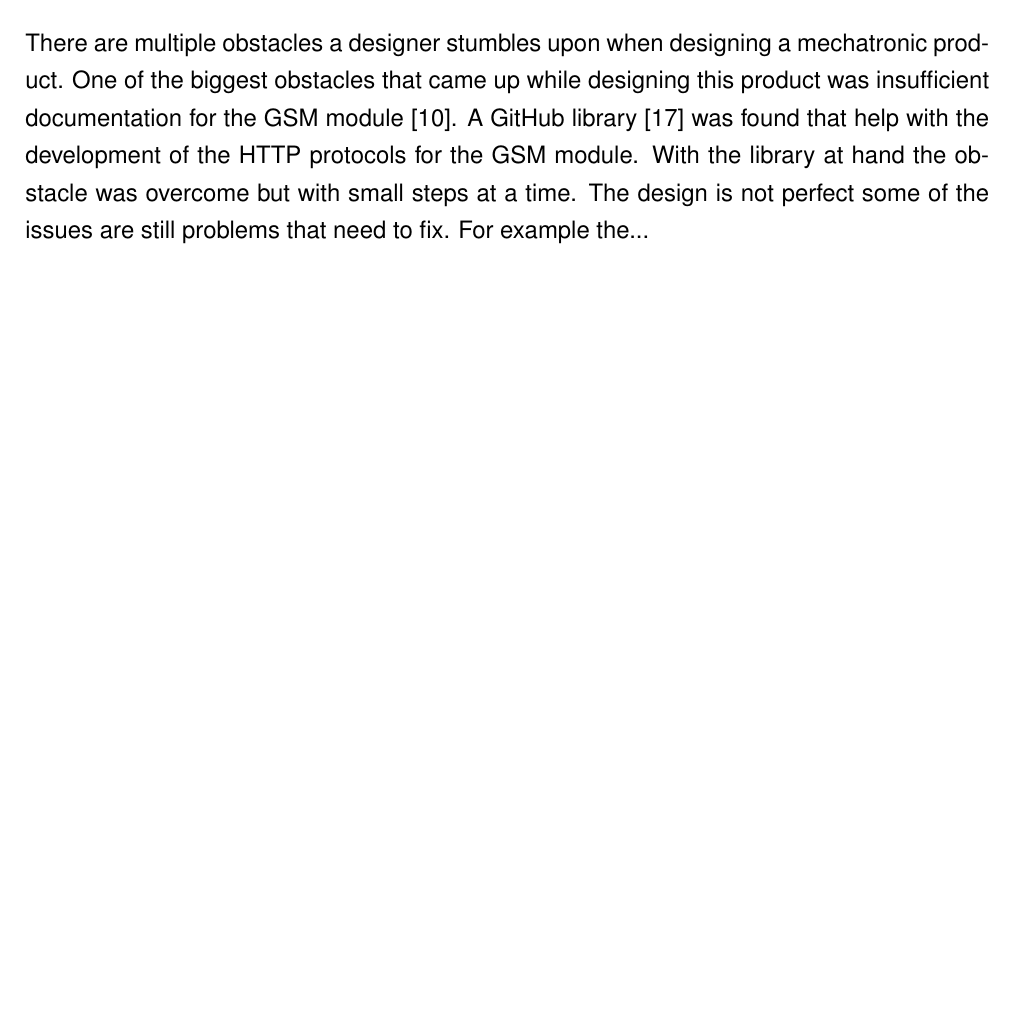
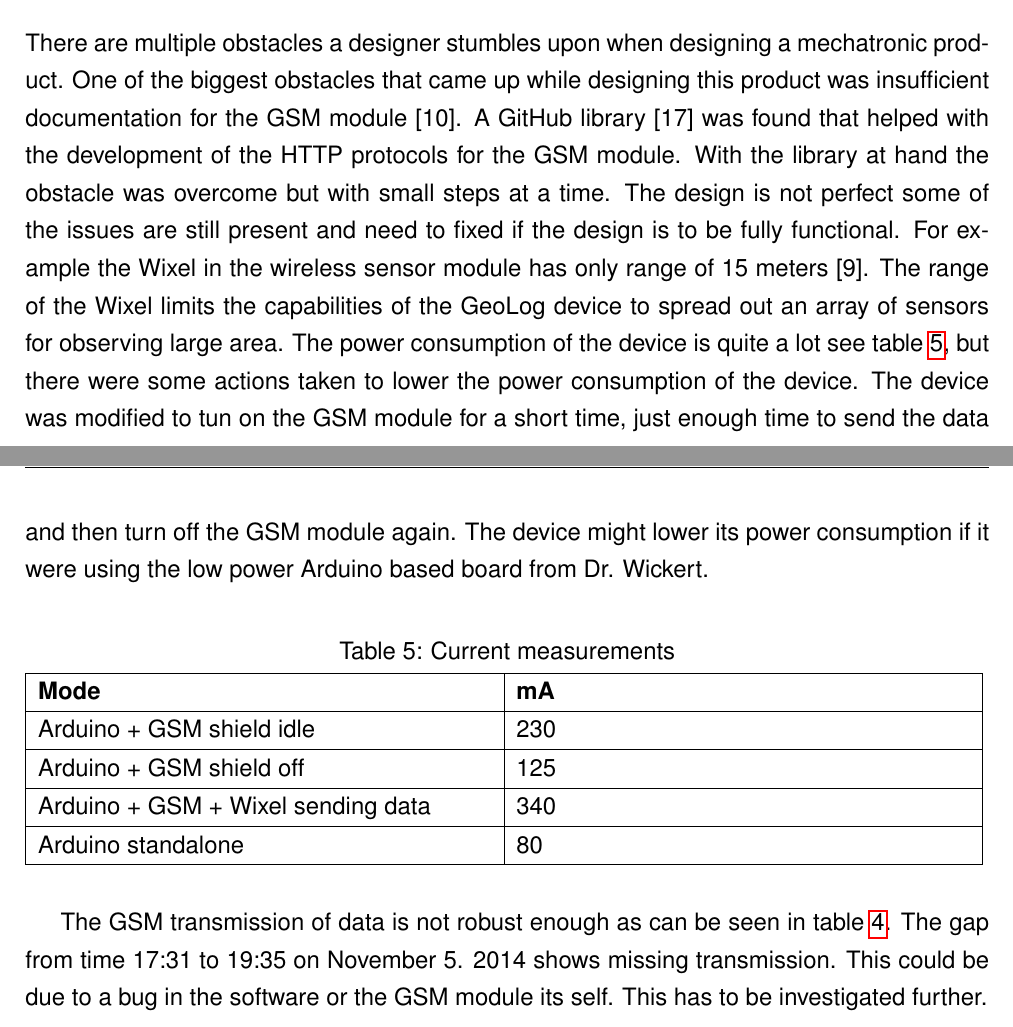
Before and after one commit to NorthernWidget/DataCollector-Foley-Mechatronics, a LaTeX document (FinalReport/GeoLog.tex, which reads FinalReport/results.tex): part of page 29 of 38 before the commit and two parts of pages 29 and 30 of 39 after it, the two joined at a grey line, cut so that both start at the same text, the shorter picture padded with empty space. Compiled offline with pdfLaTeX.

Commit message:
GeoLog results
git-svn-id: https://repository.cs.ru.is/svn/t-411-mech-2014/group/DataCollector@1717 e04762d8-fc4d-4a97-984f-be148a7113a7

```diff
--- a/FinalReport/results.tex
+++ b/FinalReport/results.tex
@@ -2,5 +2,19 @@
 There are multiple obstacles a designer stumbles upon when designing a mechatronic product.
 One of the biggest obstacles that came up while designing this product was insufficient documentation for the GSM module~\cite{SM5100B}.
 %TODO: Set up list of connection precent while using the shield
-A GitHub library~\cite{meirm} was found that help with the development of the HTTP protocols for the GSM module. With the library at hand the obstacle was overcome but with small steps at a time.
-The design is not perfect some of the issues are still problems that need to fix. For example the... %TODO: Wixel dregur bara 15 metra~\cite{}, Power consuption meiri en við bjuggumst við. Gerðum reddingar... slökkvum á GSM modulnum, GSM samskipti ekki nógu róbust...
+A GitHub library~\cite{meirm} was found that helped with the development of the HTTP protocols for the GSM module. With the library at hand the obstacle was overcome but with small steps at a time.
+The design is not perfect some of the issues are still present and need to fixed if the design is to be fully functional. For example the Wixel in the wireless sensor module has only range of 15 meters~\cite{wixel}. The range of the Wixel limits the capabilities of the GeoLog device to spread out an array of sensors for observing large area. The power consumption of the device is quite a lot see table~\ref{tbl:current}, but there were some actions taken to lower the power consumption of the device. The device was modified to tun on the GSM module for a short time, just enough time to send the data and then turn off the GSM module again. The device might lower its power consumption if it were using the low power Arduino based board from Dr. Wickert.
+%TODO: make table of power cunsumption
+\begin{table}[H]
+	\caption{Current measurements}
+	\label{tbl:current}
+\begin{tabular}{|p{8cm}|p{8cm}|}
+		\hline \textbf{Mode} & \textbf{mA} \\
+		\hline Arduino + GSM shield idle &   230 \\
+		\hline Arduino + GSM shield off &   125 \\
+		\hline Arduino + GSM + Wixel sending data &  340 \\
+		\hline Arduino standalone & 80 \\
+		\hline
+	\end{tabular}
+\end{table}
+The GSM transmission of data is not robust enough as can be seen in table~\ref{tbl:Table_4}. The gap from time 17:31 to 19:35 on November 5. 2014 shows missing transmission. This could be due to a bug in the software or the GSM module its self. This has to be investigated further.
```
